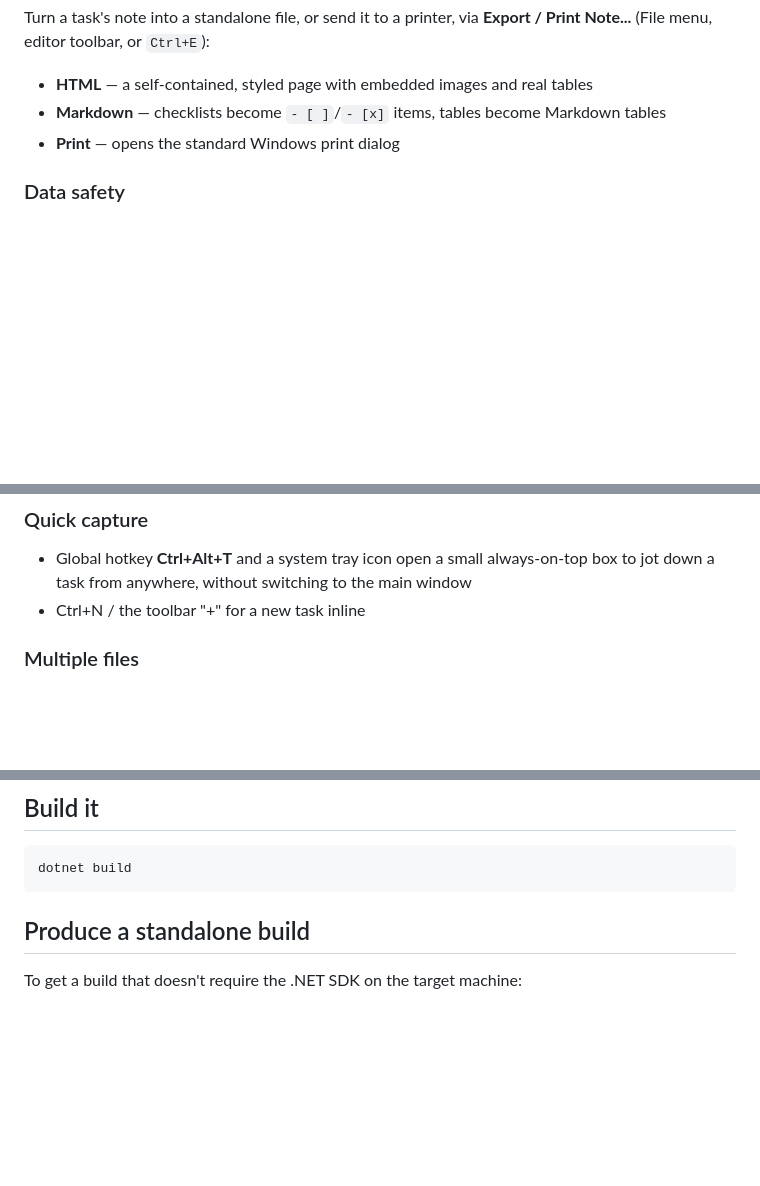
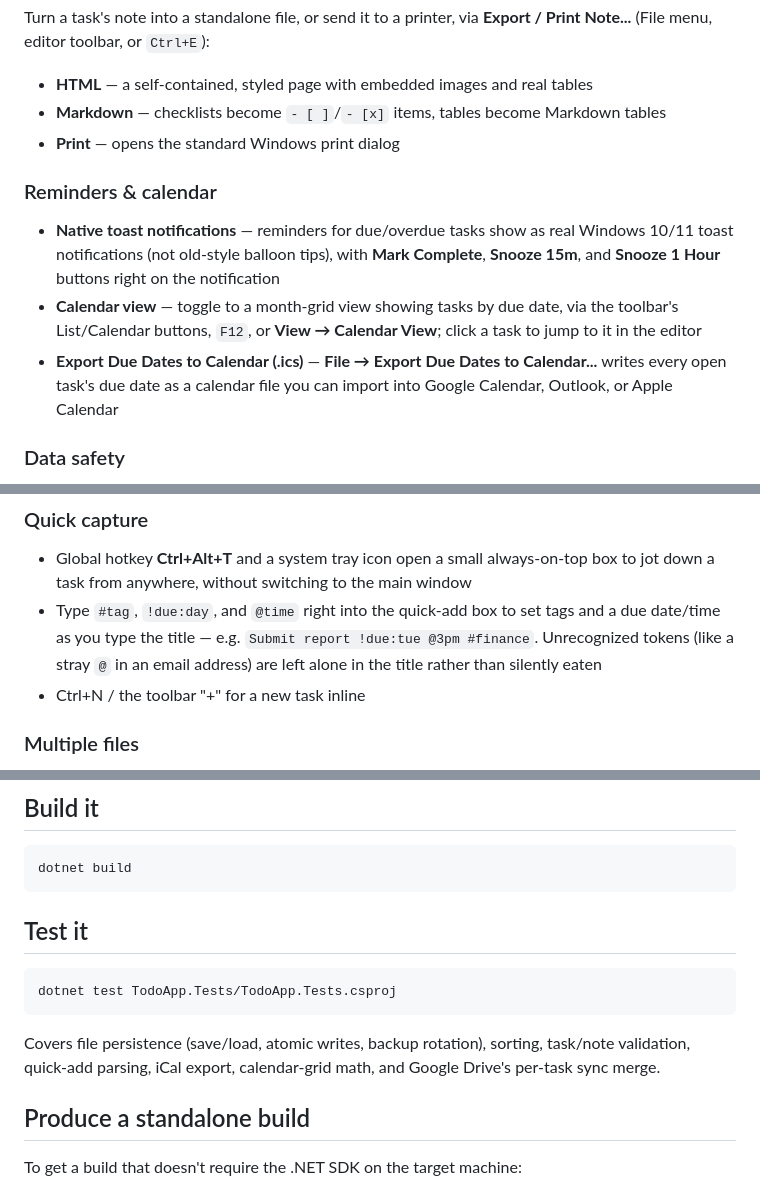
Before and after one commit to stephenh678/Tasky, a Markdown page: README.md, 3 parts joined by grey strips. Drawn GitHub-style; blank space fills up the shorter version.

Commit message:
Document 1.7.0 features in README
Reminders & calendar section (toast notifications, calendar view, iCal export),
quick-add tag/due-date syntax, a Test it section, and the new F12/Ctrl+Shift+G shortcuts -
all missed in the 1.7.0 release commit.

Co-Authored-By: Claude Sonnet 5 <noreply@anthropic.com>

````diff
--- a/README.md
+++ b/README.md
@@ -42,6 +42,17 @@ Turn a task's note into a standalone file, or send it to a printer, via **Export
 - **Markdown** — checklists become `- [ ]`/`- [x]` items, tables become Markdown tables
 - **Print** — opens the standard Windows print dialog
 
+### Reminders & calendar
+- **Native toast notifications** — reminders for due/overdue tasks show as real Windows 10/11
+  toast notifications (not old-style balloon tips), with **Mark Complete**, **Snooze 15m**, and
+  **Snooze 1 Hour** buttons right on the notification
+- **Calendar view** — toggle to a month-grid view showing tasks by due date, via the toolbar's
+  List/Calendar buttons, `F12`, or **View → Calendar View**; click a task to jump to it in the
+  editor
+- **Export Due Dates to Calendar (.ics)** — **File → Export Due Dates to Calendar...** writes
+  every open task's due date as a calendar file you can import into Google Calendar, Outlook, or
+  Apple Calendar
+
 ### Data safety
 - Auto-save (debounced, so it doesn't hammer the disk while you type), with a small status
   indicator ("Saving…" / "Saved") and a clear failure message if a write doesn't go through
@@ -57,6 +68,10 @@ Turn a task's note into a standalone file, or send it to a printer, via **Export
 ### Quick capture
 - Global hotkey **Ctrl+Alt+T** and a system tray icon open a small always-on-top box to jot down
   a task from anywhere, without switching to the main window
+- Type `#tag`, `!due:day`, and `@time` right into the quick-add box to set tags and a due
+  date/time as you type the title — e.g. `Submit report !due:tue @3pm #finance`. Unrecognized
+  tokens (like a stray `@` in an email address) are left alone in the title rather than silently
+  eaten
 - Ctrl+N / the toolbar "+" for a new task inline
 
 ### Multiple files
@@ -92,6 +107,16 @@ dotnet run
 ```bash
 dotnet build
 ```
+
+## Test it
+
+```bash
+dotnet test TodoApp.Tests/TodoApp.Tests.csproj
+```
+
+Covers file persistence (save/load, atomic writes, backup rotation), sorting, task/note
+validation, quick-add parsing, iCal export, calendar-grid math, and Google Drive's per-task sync
+merge.
 
 ## Produce a standalone build
 
````
Also changed, not shown: other parts of README.md (+2 -0 lines).
